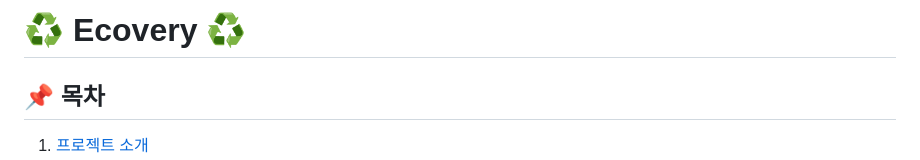
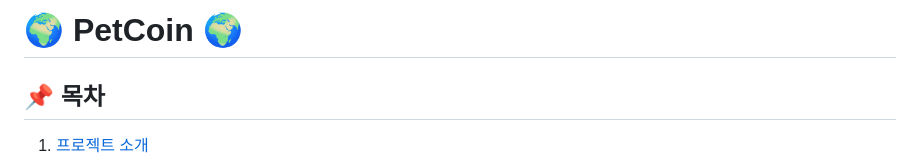
Before and after one commit to bbolung/PetCoin, a Markdown page: README.md, the part around the change. Rendered like a GitHub page.

```diff
--- a/README.md
+++ b/README.md
@@ -1,4 +1,4 @@
-# ♻️ Ecovery ♻️
+# 🌍 PetCoin 🌍
 
 ## 📌 목차
 1. [프로젝트 소개](#-프로젝트-소개)
```
